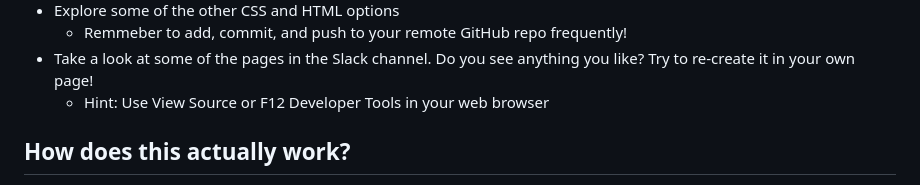
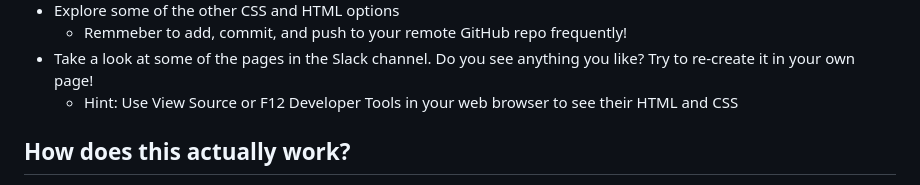
Before and after one commit to cmu-crafting-software/recitations-24, a Markdown page: recitation-7/README.md, the part around the change. GitHub-like rendering.

Commit message:
chore: update rec07 for 2024

```diff
--- a/recitation-7/README.md
+++ b/recitation-7/README.md
@@ -48,7 +48,7 @@ GitHub Pages is a deployment service that lets you automatically deploy your web
 * Explore some of the other CSS and HTML options
   * Remmeber to add, commit, and push to your remote GitHub repo frequently!
 * Take a look at some of the pages in the Slack channel. Do you see anything you like? Try to re-create it in your own page!
-  * Hint: Use View Source or F12 Developer Tools in your web browser
+  * Hint: Use View Source or F12 Developer Tools in your web browser to see their HTML and CSS
 
 ## How does this actually work?
 
```
